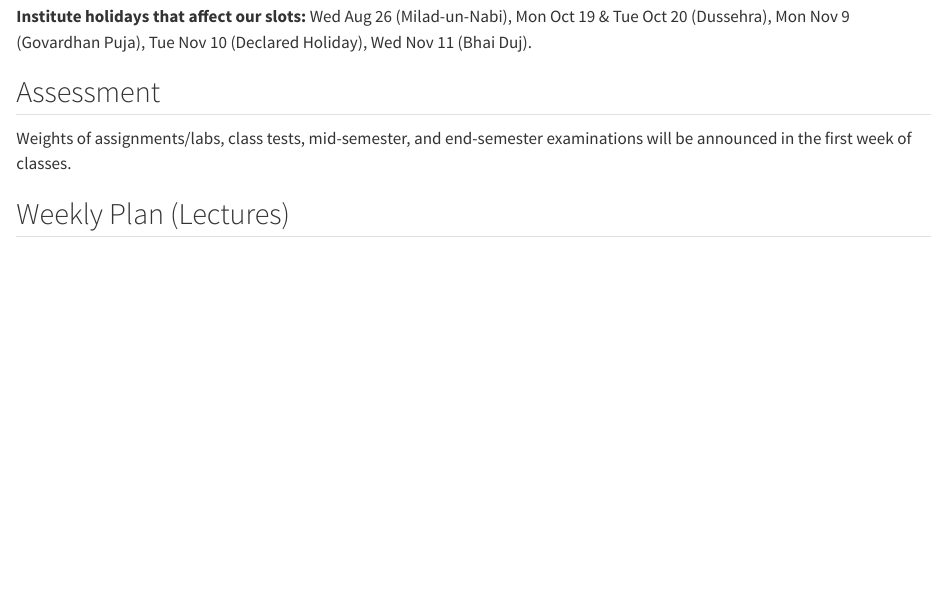
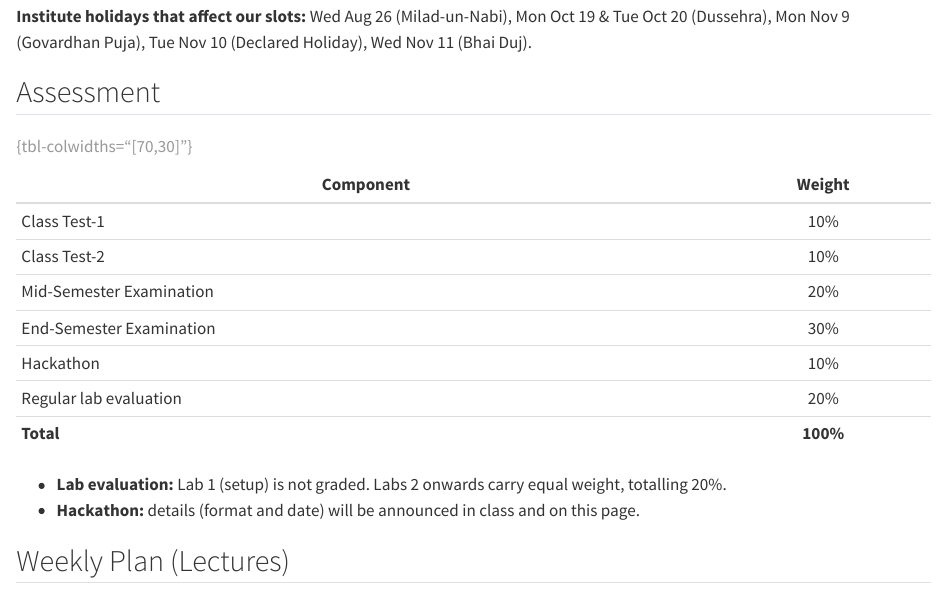
Before and after one commit to acads-iit-jammu/CS-1-01-MO-F26-DHAVALA, a Quarto document (course.qmd): the page in a window 1100 px wide, from 890 px down. Rendered offline with R 4.5, knitr and Pandoc in place of Quarto, with nearby package versions.

Commit message:
Add assessment rubric: CT1/CT2 10% each, midsem 20%, endsem 30%, hackathon 10%, labs 20%
Co-Authored-By: Claude Fable 5 <noreply@anthropic.com>

```diff
--- a/course.qmd
+++ b/course.qmd
@@ -35,7 +35,20 @@ From the [IIT Jammu academic calendar for 1^st^ year UG students, Semester 2026-
 
 ## Assessment
 
-Weights of assignments/labs, class tests, mid-semester, and end-semester examinations will be announced in the first week of classes.
+| Component | Weight |
+|---|:---:|
+| Class Test-1 | 10% |
+| Class Test-2 | 10% |
+| Mid-Semester Examination | 20% |
+| End-Semester Examination | 30% |
+| Hackathon | 10% |
+| Regular lab evaluation | 20% |
+| **Total** | **100%** |
+
+: {tbl-colwidths="[70,30]"}
+
+- **Lab evaluation:** Lab 1 (setup) is not graded. Labs 2 onwards carry equal weight, totalling 20%.
+- **Hackathon:** details (format and date) will be announced in class and on this page.
 
 ## Weekly Plan (Lectures)
 
```
Also changed, not shown: labs.qmd (+2 -0 lines), .claude/settings.local.json.
